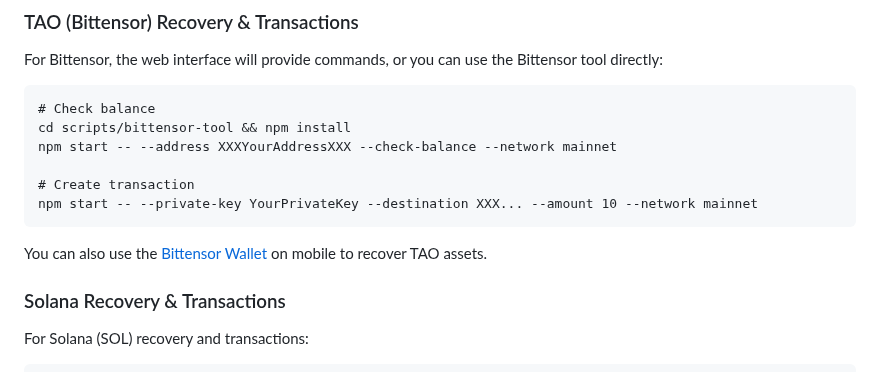
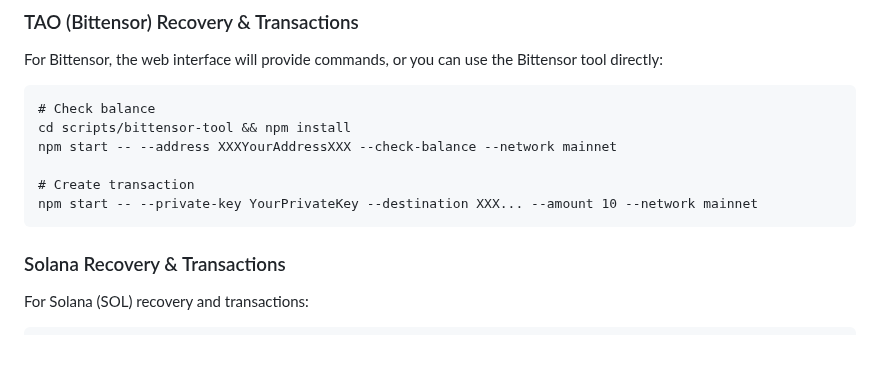
Before and after one commit to IoFinnet/io-vault-disaster-recovery-cli, a Markdown page: README.md, the part around the change. Rendered like a GitHub page; blank space fills up the shorter version.

````diff
--- a/README.md
+++ b/README.md
@@ -169,8 +169,6 @@ npm start -- --address XXXYourAddressXXX --check-balance --network mainnet
 npm start -- --private-key YourPrivateKey --destination XXX... --amount 10 --network mainnet
 ```
 
-You can also use the [Bittensor Wallet](https://bittensor.com/wallet) on mobile to recover TAO assets.
-
 ### Solana Recovery & Transactions
 
 For Solana (SOL) recovery and transactions:
````
